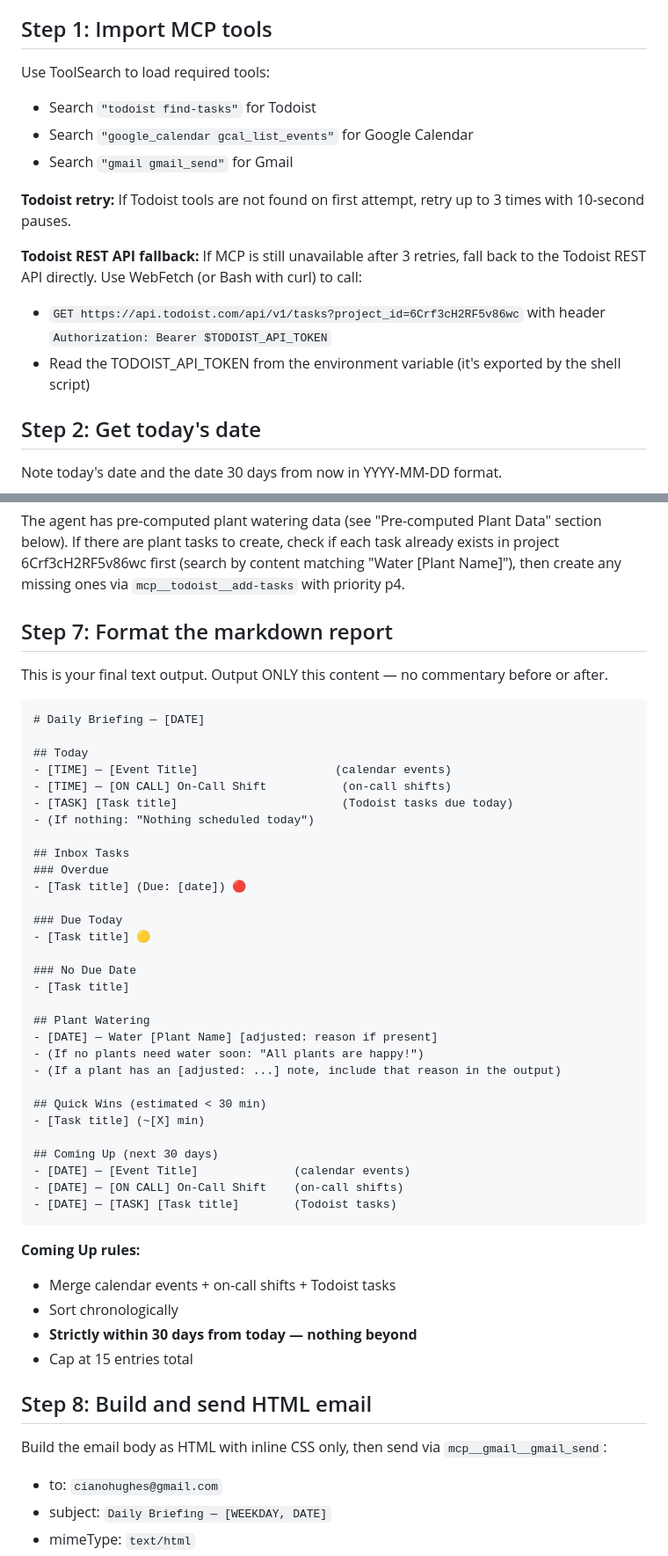
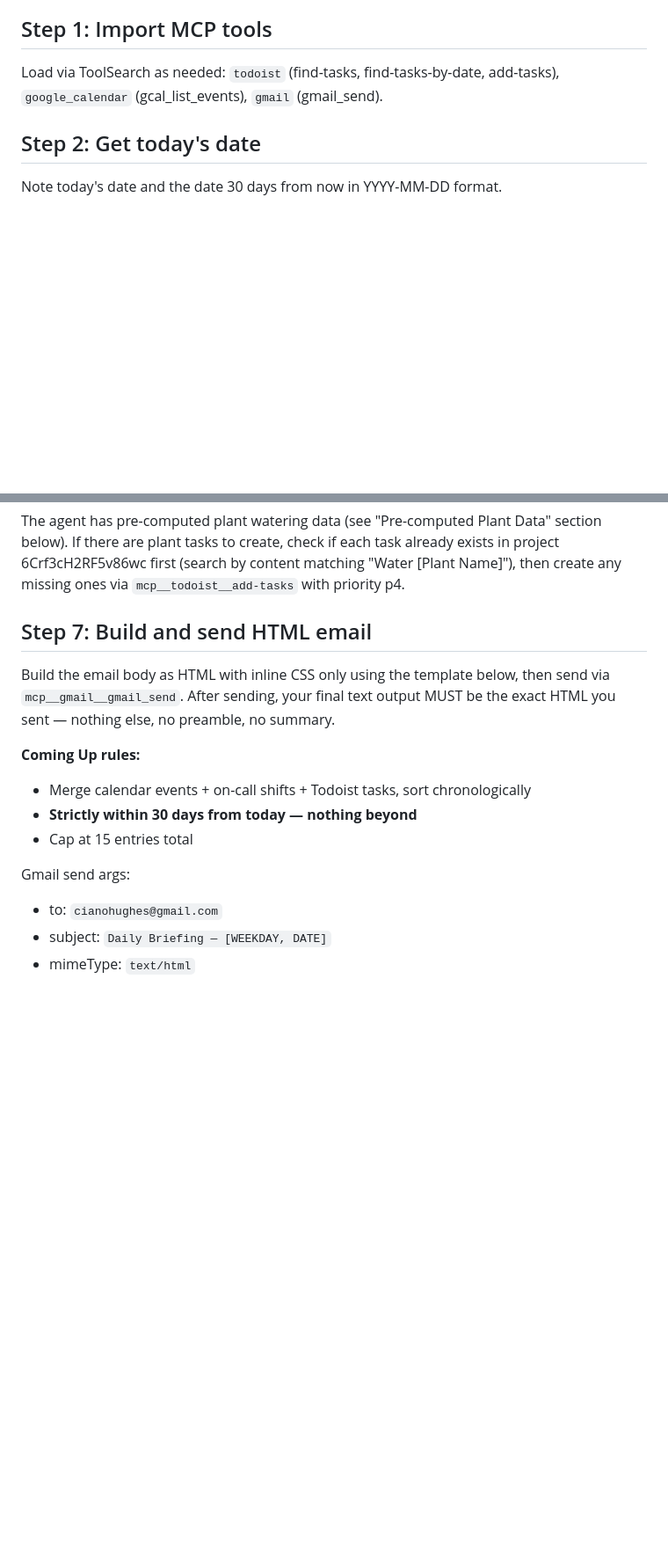
Before and after one commit to hughseyxo/ai-agents, a Markdown page: agents/prompts/daily_briefing.md, 2 parts joined by grey strips. Shown at 88% size. Drawn GitHub-style; blank space fills up the shorter version.

Commit message:
refactor: streamline daily briefing prompt — HTML-first, terse ToolSearch
Removes verbose Todoist retry/fallback instructions and the intermediate
markdown format step; model now builds and sends HTML directly, then
outputs it as the run artifact.

Co-Authored-By: Claude Sonnet 4.6 <noreply@anthropic.com>

````diff
--- a/agents/prompts/daily_briefing.md
+++ b/agents/prompts/daily_briefing.md
@@ -9,16 +9,7 @@ BEFORE starting, read docs/agent-notes.md if it exists — it contains learnings
 AFTER completing, append a dated entry to docs/agent-notes.md (create if needed) with: API failures, workarounds applied, MCP tool issues, Todoist API quirks, anything that saves tokens next run. Format: `## {{date}} — Daily Briefing` followed by bullet points.
 
 ## Step 1: Import MCP tools
-Use ToolSearch to load required tools:
-- Search `"todoist find-tasks"` for Todoist
-- Search `"google_calendar gcal_list_events"` for Google Calendar
-- Search `"gmail gmail_send"` for Gmail
-
-**Todoist retry:** If Todoist tools are not found on first attempt, retry up to 3 times with 10-second pauses.
-
-**Todoist REST API fallback:** If MCP is still unavailable after 3 retries, fall back to the Todoist REST API directly. Use WebFetch (or Bash with curl) to call:
-- `GET https://api.todoist.com/api/v1/tasks?project_id=6Crf3cH2RF5v86wc` with header `Authorization: Bearer $TODOIST_API_TOKEN`
-- Read the TODOIST_API_TOKEN from the environment variable (it's exported by the shell script)
+Load via ToolSearch as needed: `todoist` (find-tasks, find-tasks-by-date, add-tasks), `google_calendar` (gcal_list_events), `gmail` (gmail_send).
 
 ## Step 2: Get today's date
 Note today's date and the date 30 days from now in YYYY-MM-DD format.
@@ -87,50 +78,15 @@ Call `mcp__todoist__find-tasks` with `projectId: "6Crf3cH2RF5v86wc"`, `limit: 50
 The agent has pre-computed plant watering data (see "Pre-computed Plant Data" section below).
 If there are plant tasks to create, check if each task already exists in project 6Crf3cH2RF5v86wc first (search by content matching "Water [Plant Name]"), then create any missing ones via `mcp__todoist__add-tasks` with priority p4.
 
-## Step 7: Format the markdown report
-This is your final text output. Output ONLY this content — no commentary before or after.
-
-```
-# Daily Briefing — [DATE]
-
-## Today
-- [TIME] — [Event Title]                    (calendar events)
-- [TIME] — [ON CALL] On-Call Shift           (on-call shifts)
-- [TASK] [Task title]                        (Todoist tasks due today)
-- (If nothing: "Nothing scheduled today")
-
-## Inbox Tasks
-### Overdue
-- [Task title] (Due: [date]) 🔴
-
-### Due Today
-- [Task title] 🟡
-
-### No Due Date
-- [Task title]
-
-## Plant Watering
-- [DATE] — Water [Plant Name] [adjusted: reason if present]
-- (If no plants need water soon: "All plants are happy!")
-- (If a plant has an [adjusted: ...] note, include that reason in the output)
-
-## Quick Wins (estimated < 30 min)
-- [Task title] (~[X] min)
-
-## Coming Up (next 30 days)
-- [DATE] — [Event Title]              (calendar events)
-- [DATE] — [ON CALL] On-Call Shift    (on-call shifts)
-- [DATE] — [TASK] [Task title]        (Todoist tasks)
-```
+## Step 7: Build and send HTML email
+Build the email body as HTML with inline CSS only using the template below, then send via `mcp__gmail__gmail_send`. After sending, your final text output MUST be the exact HTML you sent — nothing else, no preamble, no summary.
 
 **Coming Up rules:**
-- Merge calendar events + on-call shifts + Todoist tasks
-- Sort chronologically
+- Merge calendar events + on-call shifts + Todoist tasks, sort chronologically
 - **Strictly within 30 days from today — nothing beyond**
 - Cap at 15 entries total
 
-## Step 8: Build and send HTML email
-Build the email body as HTML with inline CSS only, then send via `mcp__gmail__gmail_send`:
+Gmail send args:
 - to: `cianohughes@gmail.com`
 - subject: `Daily Briefing — [WEEKDAY, DATE]`
 - mimeType: `text/html`
````
Also changed, not shown: other parts of agents/prompts/daily_briefing.md (+1 -1 lines).
